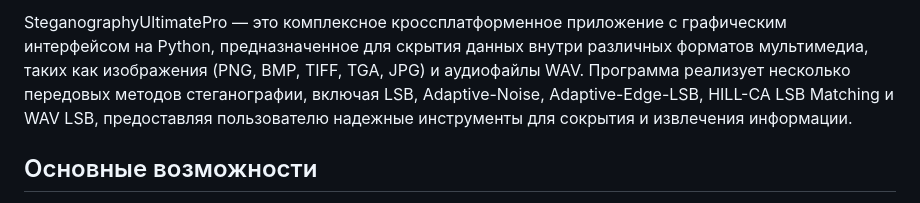
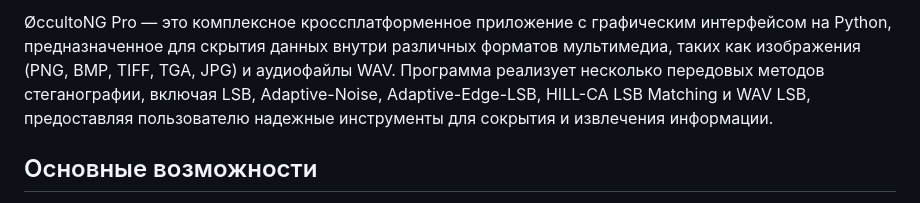
Before and after one commit to Proffessor2008/-ccultoNG, a Markdown page: README.md, the part around the change. GitHub-like rendering.

```diff
--- a/README.md
+++ b/README.md
@@ -1,4 +1,4 @@
-SteganographyUltimatePro — это комплексное кроссплатформенное приложение с графическим интерфейсом на Python, предназначенное для скрытия данных внутри различных форматов мультимедиа, таких как изображения (PNG, BMP, TIFF, TGA, JPG) и аудиофайлы WAV. Программа реализует несколько передовых методов стеганографии, включая LSB, Adaptive-Noise, Adaptive-Edge-LSB, HILL-CA LSB Matching и WAV LSB, предоставляя пользователю надежные инструменты для сокрытия и извлечения информации.
+ØccultoNG Pro — это комплексное кроссплатформенное приложение с графическим интерфейсом на Python, предназначенное для скрытия данных внутри различных форматов мультимедиа, таких как изображения (PNG, BMP, TIFF, TGA, JPG) и аудиофайлы WAV. Программа реализует несколько передовых методов стеганографии, включая LSB, Adaptive-Noise, Adaptive-Edge-LSB, HILL-CA LSB Matching и WAV LSB, предоставляя пользователю надежные инструменты для сокрытия и извлечения информации.
 
 ## Основные возможности
 
```
